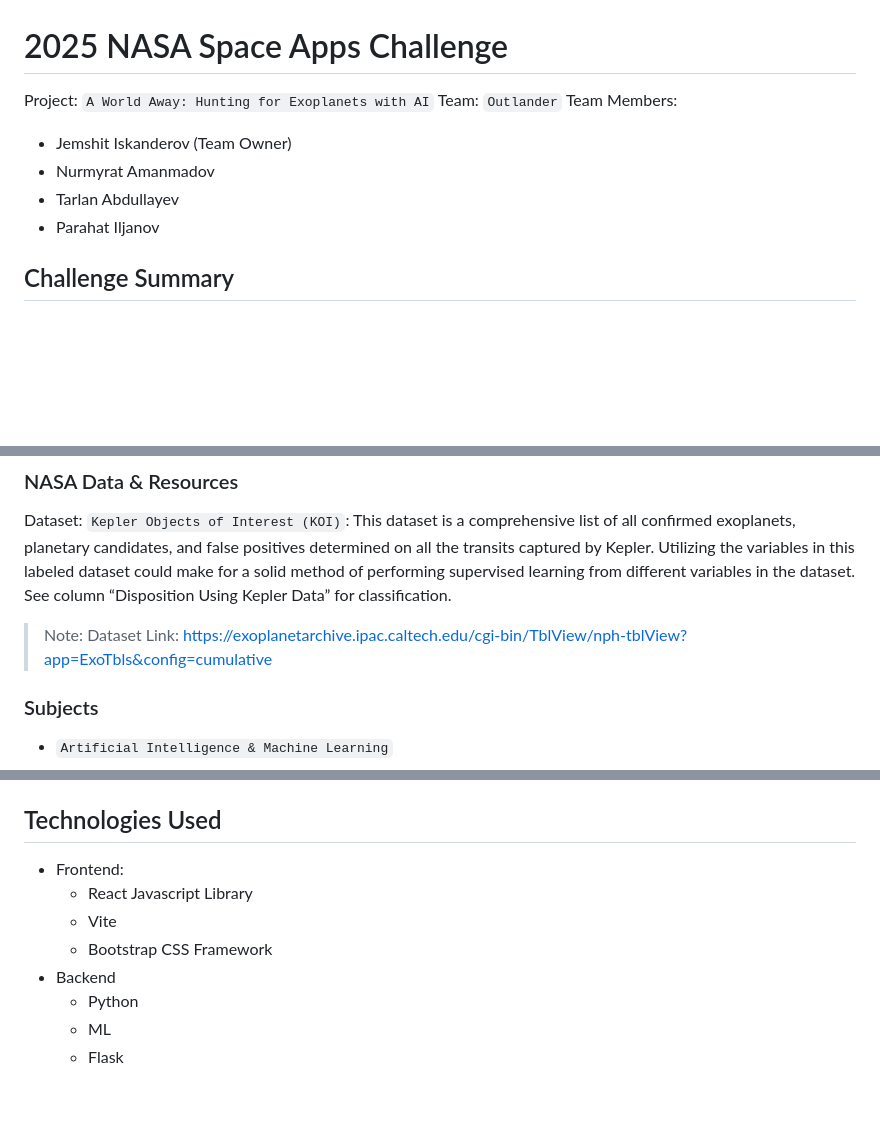
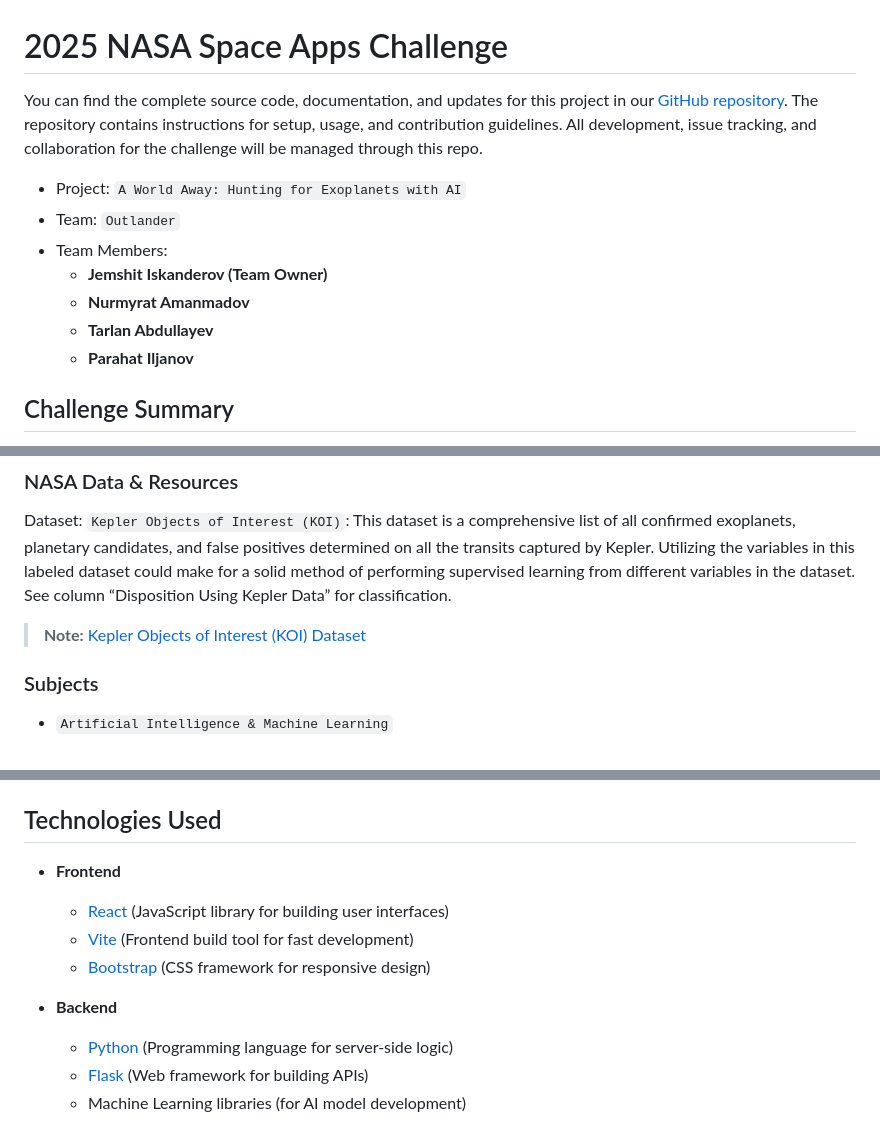
Before and after one commit to jemshit/NASA_exoplanet_detection, a Markdown page: docs/README.md, 3 parts joined by grey strips. Rendered like a GitHub page; blank space fills up the shorter version.

Commit message:
docs: update readme file

```diff
--- a/docs/README.md
+++ b/docs/README.md
@@ -1,12 +1,14 @@
 # 2025 NASA Space Apps Challenge
 
-Project: `A World Away: Hunting for Exoplanets with AI`
-Team: `Outlander`
-Team Members:
-- Jemshit Iskanderov (Team Owner)
-- Nurmyrat Amanmadov
-- Tarlan Abdullayev
-- Parahat Iljanov
+You can find the complete source code, documentation, and updates for this project in our [GitHub repository](https://github.com/OutlanderTeam/NASA_exoplanet_detection). The repository contains instructions for setup, usage, and contribution guidelines. All development, issue tracking, and collaboration for the challenge will be managed through this repo.
+
+- Project: `A World Away: Hunting for Exoplanets with AI`
+- Team: `Outlander`
+- Team Members:
+	- **Jemshit Iskanderov (Team Owner)**
+	- **Nurmyrat Amanmadov**
+	- **Tarlan Abdullayev**
+	- **Parahat Iljanov**
 
 
 ## Challenge Summary
@@ -33,7 +35,7 @@ You may (but are not required to) consider the following:
 
 Dataset: `Kepler Objects of Interest (KOI)`: This dataset is a comprehensive list of all confirmed exoplanets, planetary candidates, and false positives determined on all the transits captured by Kepler. Utilizing the variables in this labeled dataset could make for a solid method of performing supervised learning from different variables in the dataset. See column “Disposition Using Kepler Data” for classification.
 
-> Note: Dataset Link: https://exoplanetarchive.ipac.caltech.edu/cgi-bin/TblView/nph-tblView?app=ExoTbls&config=cumulative
+> **Note:** [Kepler Objects of Interest (KOI) Dataset](https://exoplanetarchive.ipac.caltech.edu/cgi-bin/TblView/nph-tblView?app=ExoTbls&config=cumulative)
 
 ### Subjects
 
@@ -50,11 +52,12 @@ Dataset: `Kepler Objects of Interest (KOI)`: This dataset is a comprehensive lis
 
 ## Technologies Used
 
-- Frontend:
-	- React Javascript Library
-	- Vite
-	- Bootstrap CSS Framework
-- Backend
-	- Python
-	- ML
-	- Flask
+- **Frontend**
+	- [React](https://react.dev/) (JavaScript library for building user interfaces)
+	- [Vite](https://vitejs.dev/) (Frontend build tool for fast development)
+	- [Bootstrap](https://getbootstrap.com/) (CSS framework for responsive design)
+
+- **Backend**
+	- [Python](https://www.python.org/) (Programming language for server-side logic)
+	- [Flask](https://flask.palletsprojects.com/) (Web framework for building APIs)
+	- Machine Learning libraries (for AI model development)
```
